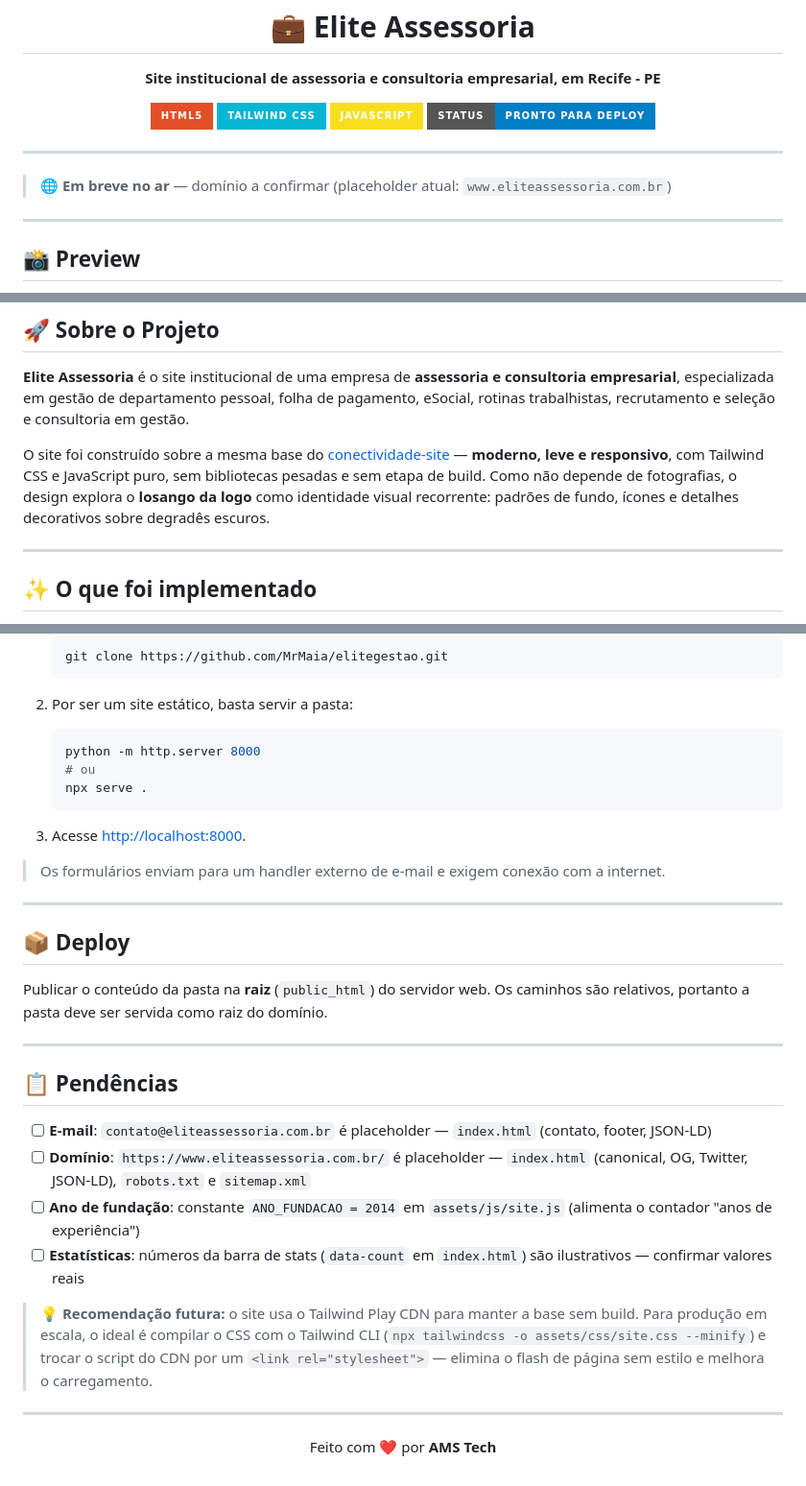
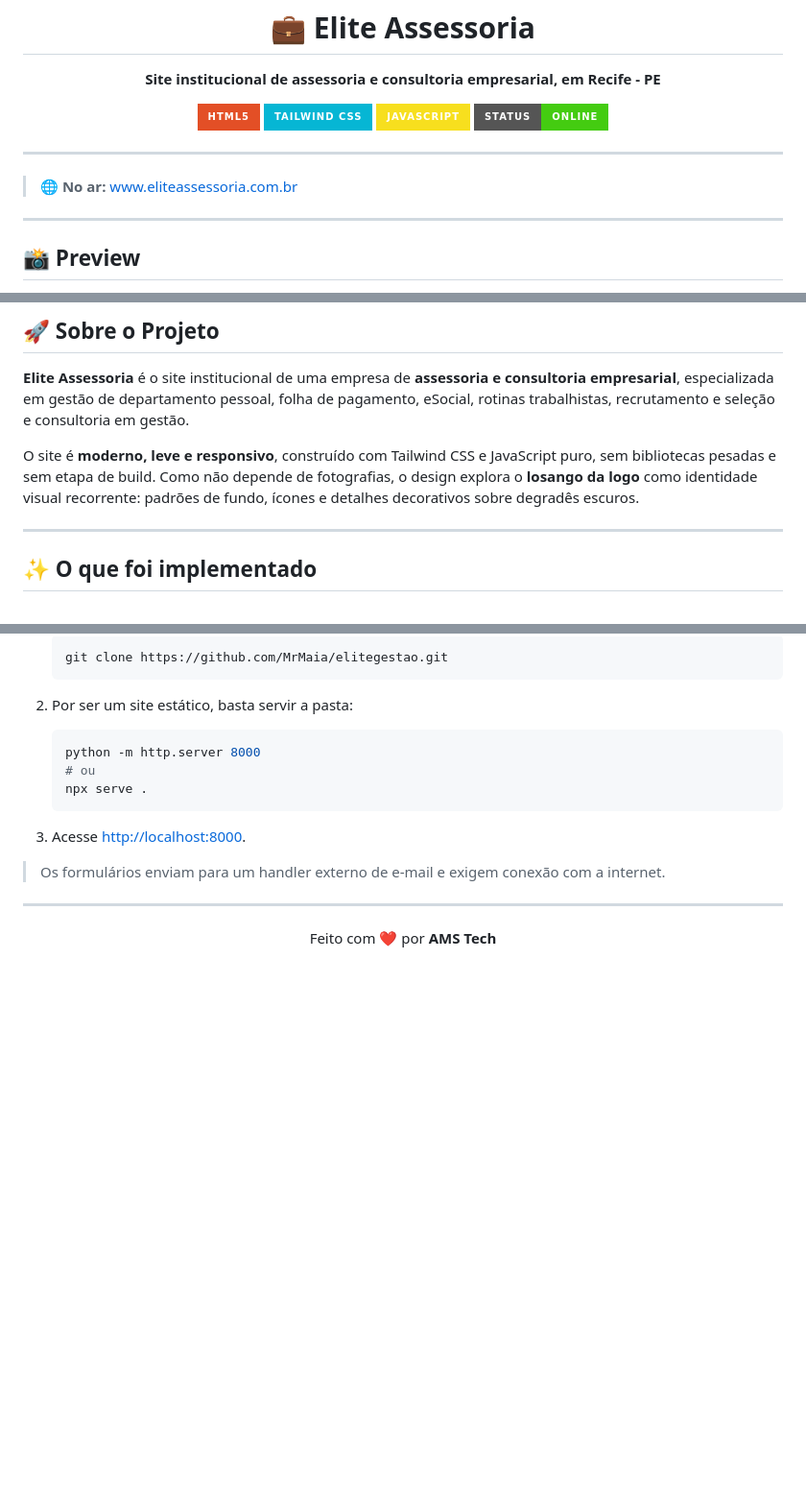
Before and after one commit to MrMaia/elitegestao, a Markdown page: README.md, 3 parts joined by grey strips. Shown at 96% size. Rendered like a GitHub page; badges without logos; blank space fills up the shorter version.

Commit message:
Ajusta README: site no ar, remove secoes de deploy e pendencias
Co-Authored-By: Claude Fable 5 <noreply@anthropic.com>

```diff
--- a/README.md
+++ b/README.md
@@ -7,12 +7,12 @@
   <img src="https://img.shields.io/badge/HTML5-E34F26?style=for-the-badge&logo=html5&logoColor=white"/>
   <img src="https://img.shields.io/badge/Tailwind_CSS-06B6D4?style=for-the-badge&logo=tailwindcss&logoColor=white"/>
   <img src="https://img.shields.io/badge/JavaScript-F7DF1E?style=for-the-badge&logo=javascript&logoColor=black"/>
-  <img src="https://img.shields.io/badge/status-pronto_para_deploy-blue?style=for-the-badge"/>
+  <img src="https://img.shields.io/badge/status-online-success?style=for-the-badge"/>
 </div>
 
 ---
 
-> 🌐 **Em breve no ar** — domínio a confirmar (placeholder atual: `www.eliteassessoria.com.br`)
+> 🌐 **No ar:** [www.eliteassessoria.com.br](https://www.eliteassessoria.com.br/)
 
 ---
 
@@ -28,12 +28,10 @@
 empresarial**, especializada em gestão de departamento pessoal, folha de pagamento, eSocial,
 rotinas trabalhistas, recrutamento e seleção e consultoria em gestão.
 
-O site foi construído sobre a mesma base do
-[conectividade-site](https://github.com/MrMaia/conectividade-site) — **moderno, leve e
-responsivo**, com Tailwind CSS e JavaScript puro, sem bibliotecas pesadas e sem etapa de
-build. Como não depende de fotografias, o design explora o **losango da logo** como
-identidade visual recorrente: padrões de fundo, ícones e detalhes decorativos sobre
-degradês escuros.
+O site é **moderno, leve e responsivo**, construído com Tailwind CSS e JavaScript puro,
+sem bibliotecas pesadas e sem etapa de build. Como não depende de fotografias, o design
+explora o **losango da logo** como identidade visual recorrente: padrões de fundo, ícones
+e detalhes decorativos sobre degradês escuros.
 
 ---
 
@@ -103,27 +101,6 @@ public_html/
 
 ---
 
-## 📦 Deploy
-
-Publicar o conteúdo da pasta na **raiz** (`public_html`) do servidor web. Os caminhos são
-relativos, portanto a pasta deve ser servida como raiz do domínio.
-
----
-
-## 📋 Pendências
-
-- [ ] **E-mail**: `contato@eliteassessoria.com.br` é placeholder — `index.html` (contato, footer, JSON-LD)
-- [ ] **Domínio**: `https://www.eliteassessoria.com.br/` é placeholder — `index.html` (canonical, OG, Twitter, JSON-LD), `robots.txt` e `sitemap.xml`
-- [ ] **Ano de fundação**: constante `ANO_FUNDACAO = 2014` em `assets/js/site.js` (alimenta o contador "anos de experiência")
-- [ ] **Estatísticas**: números da barra de stats (`data-count` em `index.html`) são ilustrativos — confirmar valores reais
-
-> 💡 **Recomendação futura:** o site usa o Tailwind Play CDN para manter a base sem build.
-> Para produção em escala, o ideal é compilar o CSS com o Tailwind CLI
-> (`npx tailwindcss -o assets/css/site.css --minify`) e trocar o script do CDN por um
-> `<link rel="stylesheet">` — elimina o flash de página sem estilo e melhora o carregamento.
-
----
-
 <div align="center">
   <p>Feito com ❤️ por <strong>AMS Tech</strong></p>
 </div>
```
